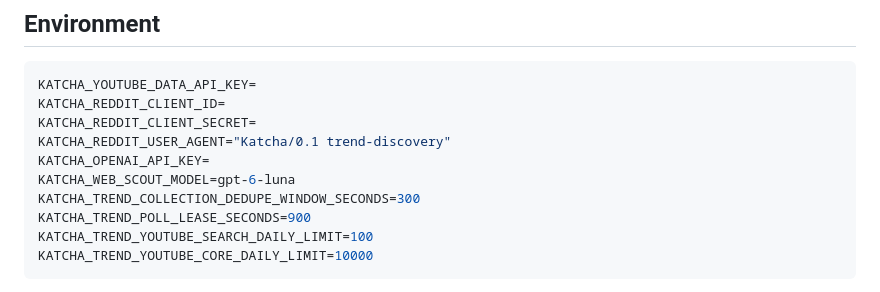
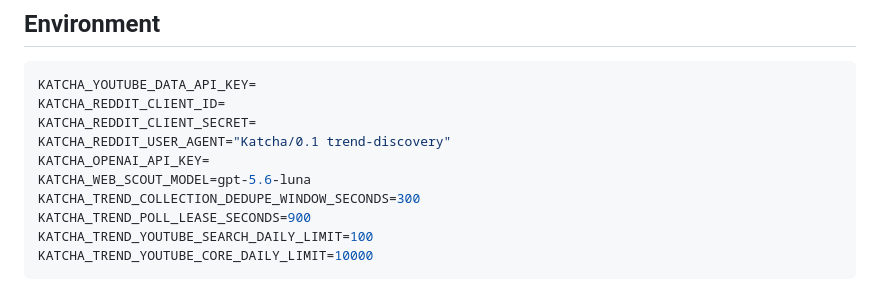
Before and after one commit to Deveadra/katcha, a Markdown page: docs/TREND_DISCOVERY.md, the part around the change. GitHub-like rendering.

Commit message:
docs: align source scout model with Katcha routing

```diff
--- a/docs/TREND_DISCOVERY.md
+++ b/docs/TREND_DISCOVERY.md
@@ -20,7 +20,7 @@ KATCHA_REDDIT_CLIENT_ID=
 KATCHA_REDDIT_CLIENT_SECRET=
 KATCHA_REDDIT_USER_AGENT="Katcha/0.1 trend-discovery"
 KATCHA_OPENAI_API_KEY=
-KATCHA_WEB_SCOUT_MODEL=gpt-6-luna
+KATCHA_WEB_SCOUT_MODEL=gpt-5.6-luna
 KATCHA_TREND_COLLECTION_DEDUPE_WINDOW_SECONDS=300
 KATCHA_TREND_POLL_LEASE_SECONDS=900
 KATCHA_TREND_YOUTUBE_SEARCH_DAILY_LIMIT=100
```
